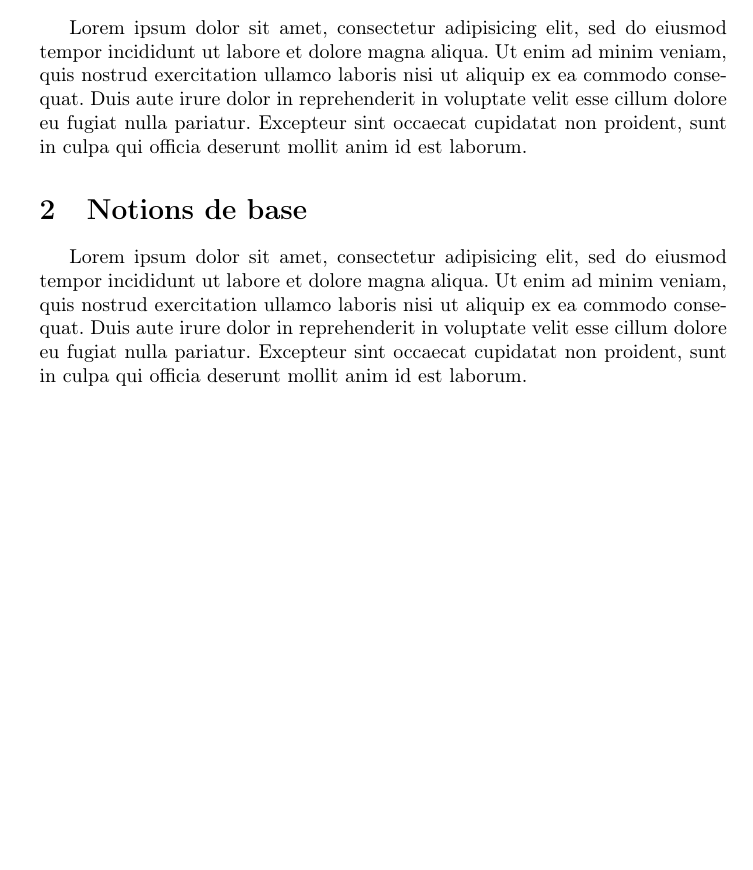
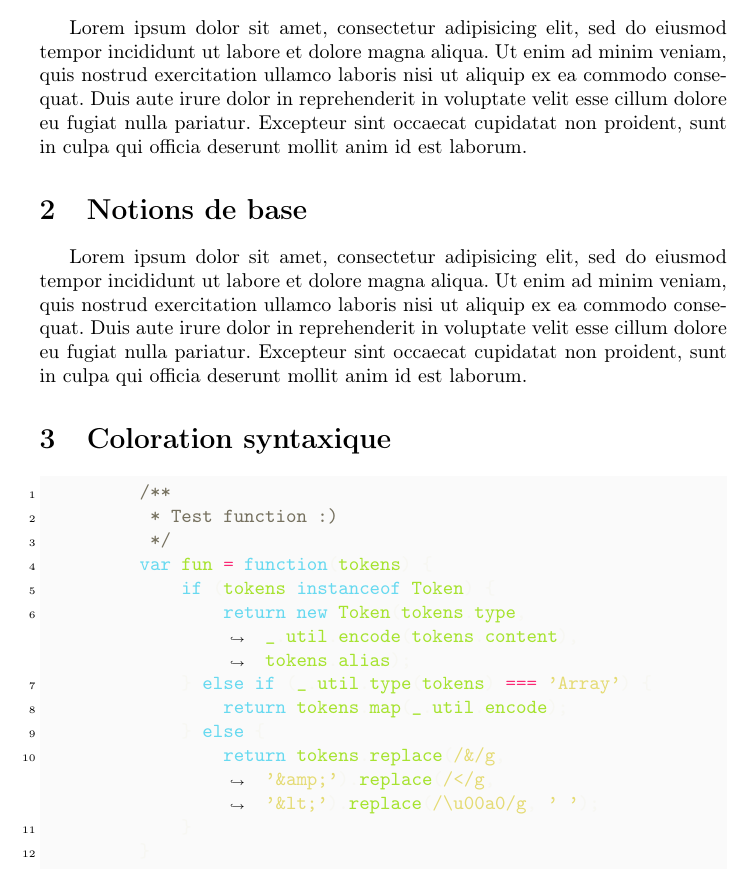
Before and after one commit to pierre-luc/watch-latex, a LaTeX document (src/tex/exemple.tex): part of page 3 of 3, cut so that both start at the same text, the shorter picture padded with empty space. The pictures show the PDF file pdf/exemple.pdf that the author committed with the source.

```diff
--- a/src/tex/exemple.tex
+++ b/src/tex/exemple.tex
@@ -25,3 +30,5 @@
 		consequat. Duis aute irure dolor in reprehenderit in voluptate velit esse
 		cillum dolore eu fugiat nulla pariatur. Excepteur sint occaecat cupidatat non
 		proident, sunt in culpa qui officia deserunt mollit anim id est laborum.
+
+	\section{Coloration syntaxique}
@@ -28 +41,13 @@
+            * Test function :)
+            */
+           var fun = function(tokens) {
+               if (tokens instanceof Token) {
+                   return new Token(tokens.type, _.util.encode(tokens.content), tokens.alias);
+               } else if (_.util.type(tokens) === 'Array') {
+                   return tokens.map(_.util.encode);
+               } else {
+                   return tokens.replace(/&/g, '&amp;').replace(/</g, '&lt;').replace(/\u00a0/g, ' ');
+               }
+           }
+        \end{minted}
 \end{document}
```
Also changed, not shown: Makefile, README.md, pdf/exemple.pdf, src/Makefile, src/tex/exemple.tex (11 more changed lines).
